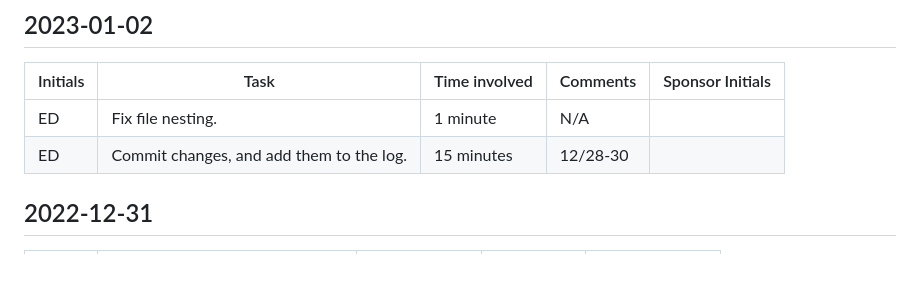
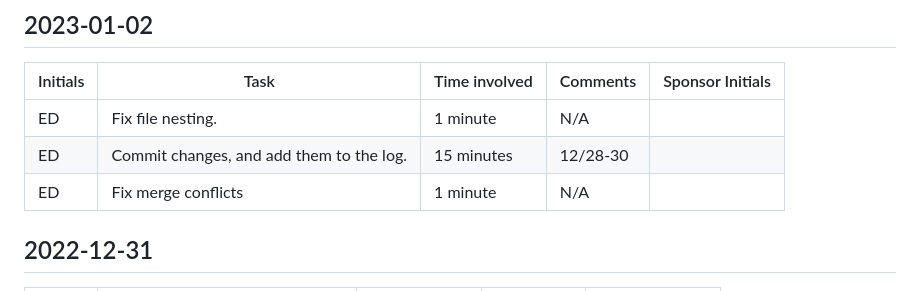
Before and after one commit to PHS-TSA/webmaster-22-23, a Markdown page: docs/CHANGELOG.md, the part around the change. GitHub-like rendering; blank space fills up the shorter version.

```diff
--- a/docs/CHANGELOG.md
+++ b/docs/CHANGELOG.md
@@ -11,6 +11,7 @@ is an application, it **_DOES NOT_** adhere to [Semantic Versioning][semver].
 | -------- | ---------------------------------------- | ------------- | -------- | ---------------- |
 | ED       | Fix file nesting.                        | 1 minute      | N/A      |
 | ED       | Commit changes, and add them to the log. | 15 minutes    | 12/28-30 |
+| ED       | Fix merge conflicts                      | 1 minute      | N/A      |
 
 ## 2022-12-31
 
```
